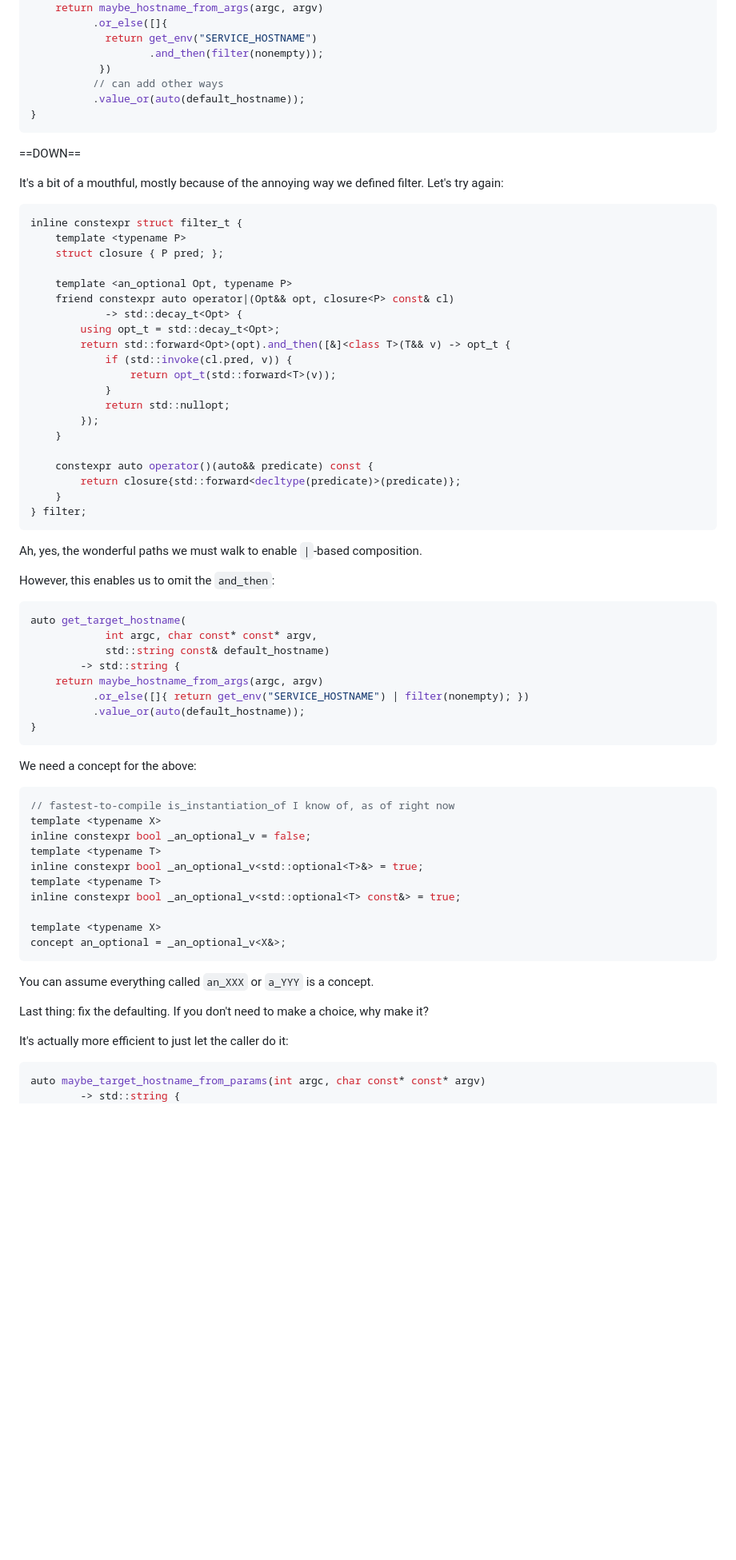
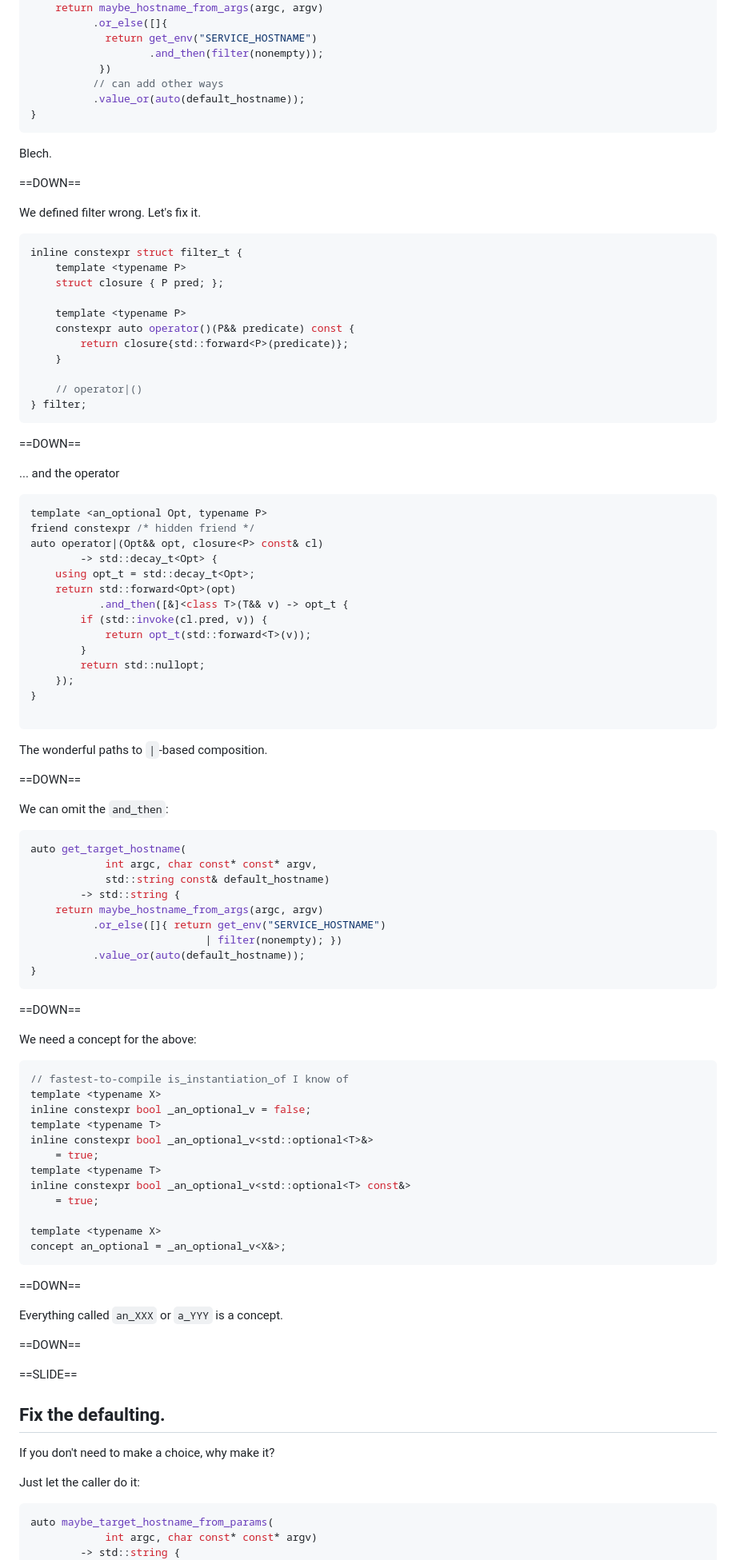
Before and after one commit to atomgalaxy/talk-functional-cpp, a Markdown page: text.md, the part around the change printed below. Shown: that part at 80% size. GitHub-like rendering; blank space fills up the shorter version.

````diff
--- a/text.md
+++ b/text.md
@@ -493,37 +493,52 @@ auto get_target_hostname(
 }
 ```
 
+Blech.
+
 ==DOWN==
 
-It's a bit of a mouthful, mostly because of the annoying way we defined filter.
-Let's try again:
+We defined filter wrong. Let's fix it.
 
 ```cpp
 inline constexpr struct filter_t {
     template <typename P>
     struct closure { P pred; };
 
-    template <an_optional Opt, typename P>
-    friend constexpr auto operator|(Opt&& opt, closure<P> const& cl)
-            -> std::decay_t<Opt> {
-        using opt_t = std::decay_t<Opt>;
-        return std::forward<Opt>(opt).and_then([&]<class T>(T&& v) -> opt_t {
-            if (std::invoke(cl.pred, v)) {
-                return opt_t(std::forward<T>(v));
-            }
-            return std::nullopt;
-        });
+    template <typename P>
+    constexpr auto operator()(P&& predicate) const {
+        return closure{std::forward<P>(predicate)};
     }
 
-    constexpr auto operator()(auto&& predicate) const {
-        return closure{std::forward<decltype(predicate)>(predicate)};
-    }
+    // operator|()
 } filter;
 ```
 
-Ah, yes, the wonderful paths we must walk to enable `|`-based composition.
+==DOWN==
 
-However, this enables us to omit the `and_then`:
+... and the operator
+
+```cpp
+template <an_optional Opt, typename P>
+friend constexpr /* hidden friend */
+auto operator|(Opt&& opt, closure<P> const& cl)
+        -> std::decay_t<Opt> {
+    using opt_t = std::decay_t<Opt>;
+    return std::forward<Opt>(opt)
+           .and_then([&]<class T>(T&& v) -> opt_t {
+        if (std::invoke(cl.pred, v)) {
+            return opt_t(std::forward<T>(v));
+        }
+        return std::nullopt;
+    });
+}
+
+```
+
+The wonderful paths to `|`-based composition.
+
+==DOWN==
+
+We can omit the `and_then`:
 
 ```cpp
 auto get_target_hostname(
@@ -531,33 +546,49 @@ auto get_target_hostname(
             std::string const& default_hostname)
         -> std::string {
     return maybe_hostname_from_args(argc, argv)
-          .or_else([]{ return get_env("SERVICE_HOSTNAME") | filter(nonempty); })
+          .or_else([]{ return get_env("SERVICE_HOSTNAME")
+                            | filter(nonempty); })
           .value_or(auto(default_hostname));
 }
 ```
 
+==DOWN==
+
 We need a concept for the above:
 
 ```cpp
-// fastest-to-compile is_instantiation_of I know of, as of right now
+// fastest-to-compile is_instantiation_of I know of
 template <typename X>
 inline constexpr bool _an_optional_v = false;
 template <typename T>
-inline constexpr bool _an_optional_v<std::optional<T>&> = true;
+inline constexpr bool _an_optional_v<std::optional<T>&>
+    = true;
 template <typename T>
-inline constexpr bool _an_optional_v<std::optional<T> const&> = true;
+inline constexpr bool _an_optional_v<std::optional<T> const&>
+    = true;
 
 template <typename X>
 concept an_optional = _an_optional_v<X&>;
 ```
 
-You can assume everything called `an_XXX` or `a_YYY` is a concept.
+==DOWN==
 
-Last thing: fix the defaulting. If you don't need to make a choice, why make it?
+Everything called `an_XXX` or `a_YYY` is a concept.
 
-It's actually more efficient to just let the caller do it:
+==DOWN==
+
+<!-- .slide: data-background-image="image/viaduct.png" data-background-size="contain" -->
+
+==SLIDE==
+
+## Fix the defaulting.
+
+If you don't need to make a choice, why make it?
+
+Just let the caller do it:
 
 ```cpp
-auto maybe_target_hostname_from_params(int argc, char const* const* argv)
+auto maybe_target_hostname_from_params(
+            int argc, char const* const* argv)
         -> std::string {
     return maybe_hostname_from_args(argc, argv)
````
Also changed, not shown: other parts of text.md (+230 -90 lines).
